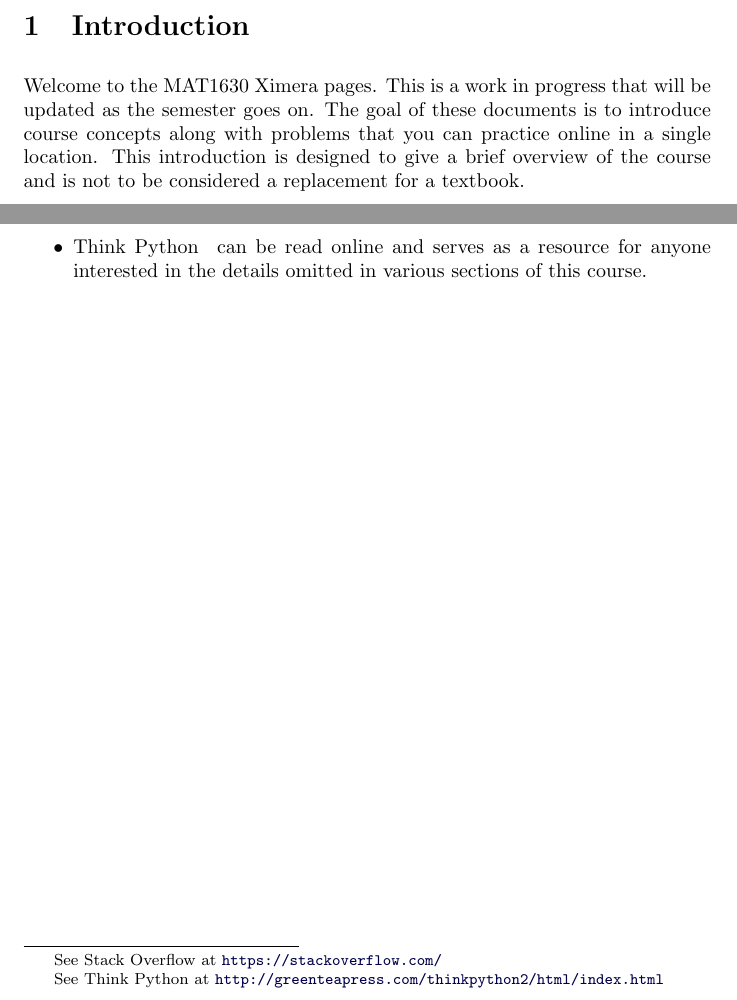
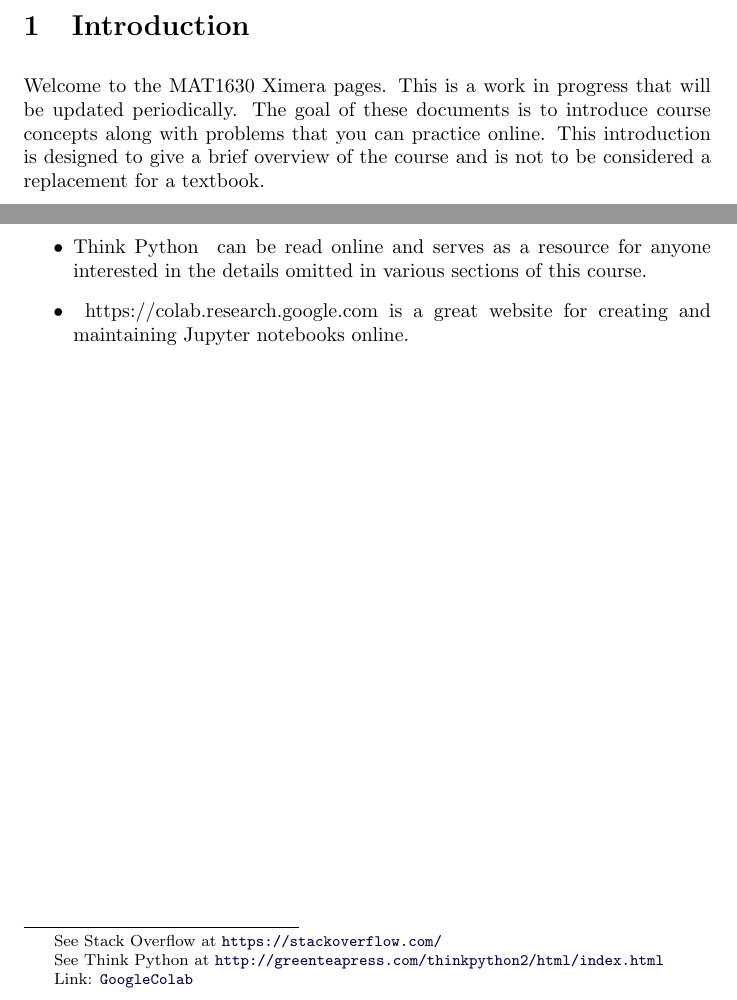
Before and after one commit to jathiel/Ximera-Xourses-NYCCT, a LaTeX document (MAT1630/Introduction/Introduction.tex): two parts of pages 1 and 2 of 2, joined at a grey line, cut so that both start at the same text. Compiled offline with pdfLaTeX.

Commit message:
added colab link, changed some working

```diff
--- a/MAT1630/Introduction/Introduction.tex
+++ b/MAT1630/Introduction/Introduction.tex
@@ -8,7 +8,7 @@ We give a brief introduction to the course.
 
 \section{Introduction}
 
-Welcome to the MAT1630 Ximera pages. This is a work in progress that will be updated as the semester goes on. The goal of these documents is to introduce course concepts along with problems that you can practice online in a single location.
+Welcome to the MAT1630 Ximera pages. This is a work in progress that will be updated periodically. The goal of these documents is to introduce course concepts along with problems that you can practice online.
 This introduction is designed to give a brief overview of the course and is not to be considered a replacement for a textbook.
 
 What this course is about:
@@ -35,6 +35,7 @@ The following links will be of great use:
 \begin{itemize}
 	\item \link[Stack Overflow]{https://stackoverflow.com/} is a resource for answering programming questions and should be used often.
 	\item \link[Think Python]{http://greenteapress.com/thinkpython2/html/index.html} can be read online and serves as a resource for anyone interested in the details omitted in various sections of this course.
+	\item \link{Google Colab}{https://colab.research.google.com} is a great website for creating and maintaining Jupyter notebooks online.
 \end{itemize}
 
 \end{document}
```
